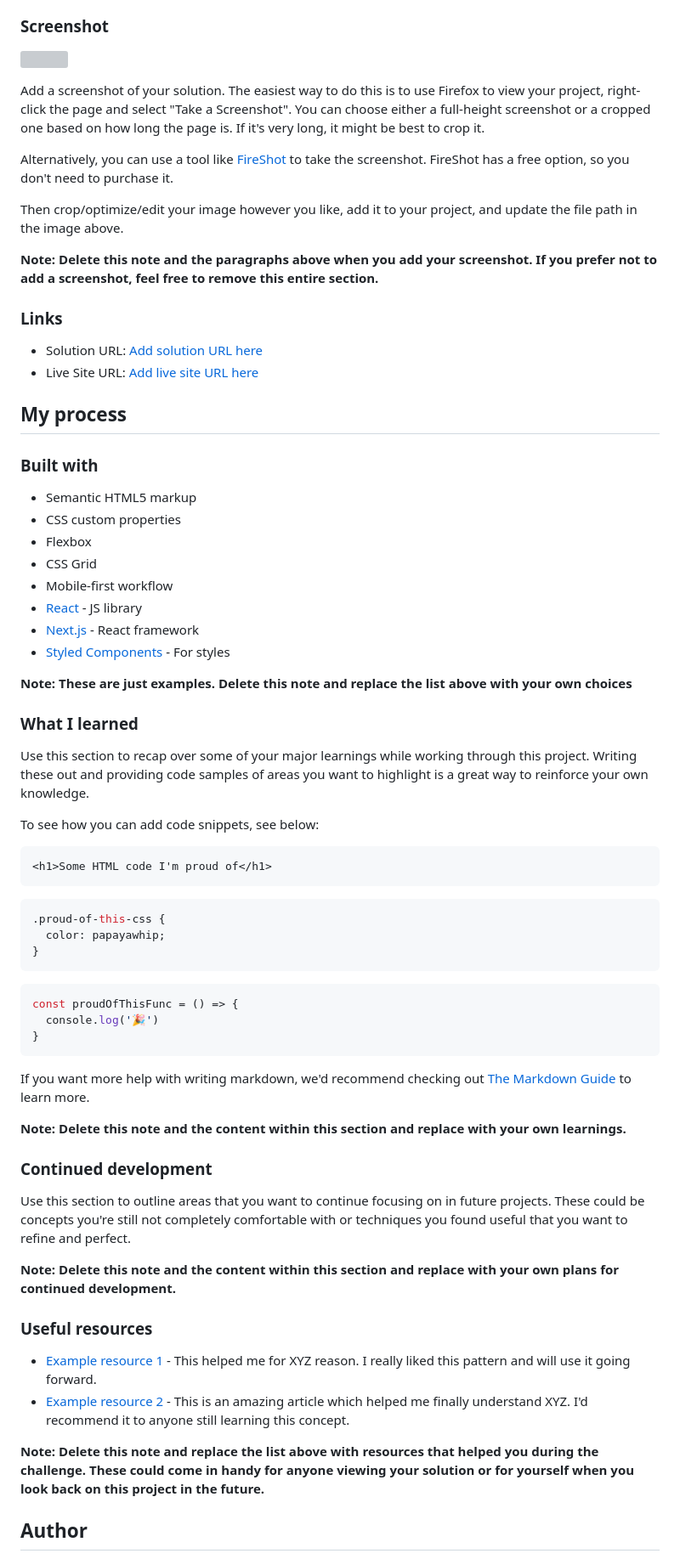
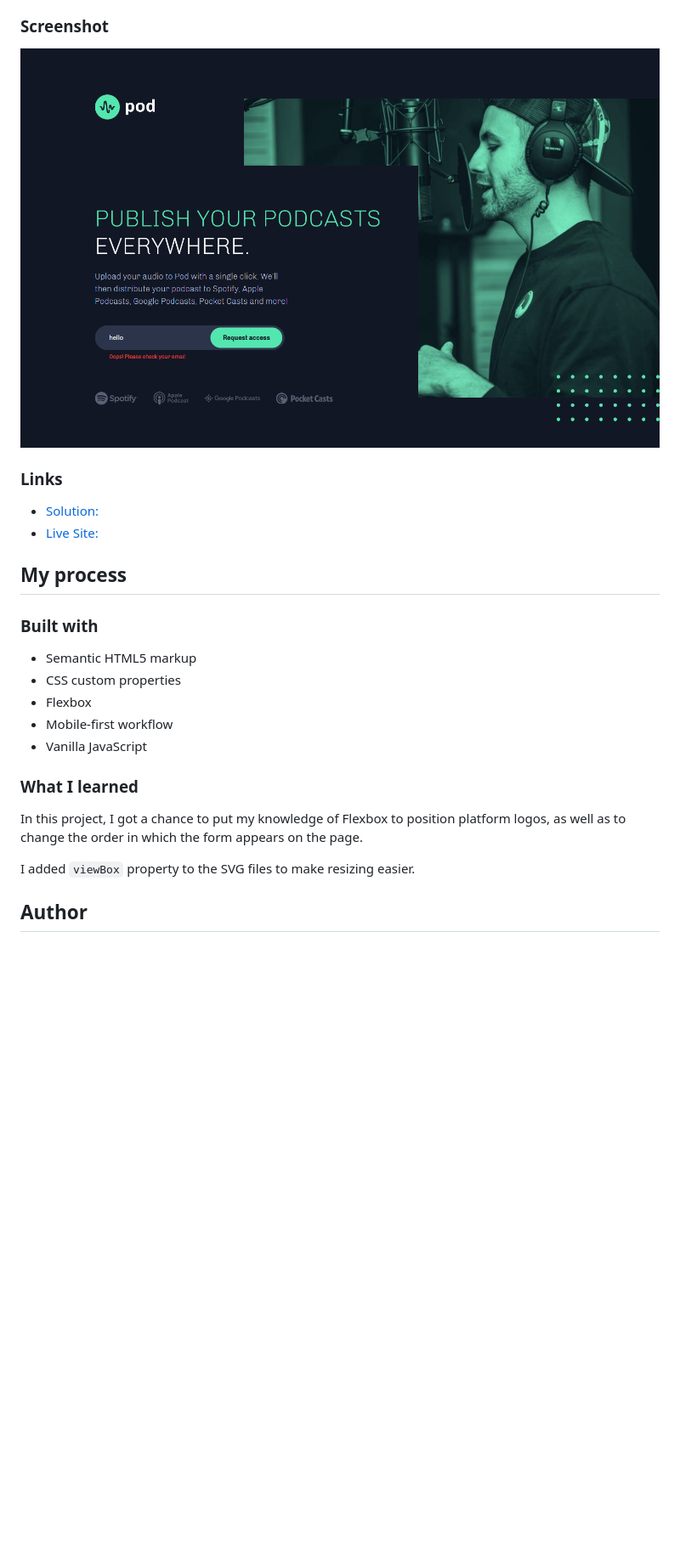
Before and after one commit to AgataLiberska/pod-request-access-landing-page, a Markdown page: README.md, the part around the change printed below. Shown: that part at 85% size. Drawn GitHub-style; pictures changed too: assets/pod-request-access-screenshot.png (added); blank space fills up the shorter version; grey boxes are pictures that could not be loaded.

````diff
--- a/README.md
+++ b/README.md
@@ -32,20 +29,12 @@ Users should be able to:
 
 ### Screenshot
 
-![](./screenshot.jpg)
-
-Add a screenshot of your solution. The easiest way to do this is to use Firefox to view your project, right-click the page and select "Take a Screenshot". You can choose either a full-height screenshot or a cropped one based on how long the page is. If it's very long, it might be best to crop it.
-
-Alternatively, you can use a tool like [FireShot](https://getfireshot.com/) to take the screenshot. FireShot has a free option, so you don't need to purchase it.
-
-Then crop/optimize/edit your image however you like, add it to your project, and update the file path in the image above.
-
-**Note: Delete this note and the paragraphs above when you add your screenshot. If you prefer not to add a screenshot, feel free to remove this entire section.**
+![Screenshot of my solution](./assets/pod-request-access-screenshot.png)
 
 ### Links
 
-- Solution URL: [Add solution URL here](https://your-solution-url.com)
-- Live Site URL: [Add live site URL here](https://your-live-site-url.com)
+- [Solution:](https://your-solution-url.com)
+- [Live Site:](https://pod-request-access-landing-page-seven.vercel.app/)
 
 ## My process
 
@@ -54,50 +43,14 @@ Then crop/optimize/edit your image however you like, add it to your project, and
 - Semantic HTML5 markup
 - CSS custom properties
 - Flexbox
-- CSS Grid
 - Mobile-first workflow
-- [React](https://reactjs.org/) - JS library
-- [Next.js](https://nextjs.org/) - React framework
-- [Styled Components](https://styled-components.com/) - For styles
-
-**Note: These are just examples. Delete this note and replace the list above with your own choices**
+- Vanilla JavaScript
 
 ### What I learned
 
-Use this section to recap over some of your major learnings while working through this project. Writing these out and providing code samples of areas you want to highlight is a great way to reinforce your own knowledge.
+In this project, I got a chance to put my knowledge of Flexbox to position platform logos, as well as to change the order in which the form appears on the page.
 
-To see how you can add code snippets, see below:
-
-```html
-<h1>Some HTML code I'm proud of</h1>
-```
-```css
-.proud-of-this-css {
-  color: papayawhip;
-}
-```
-```js
-const proudOfThisFunc = () => {
-  console.log('🎉')
-}
-```
-
-If you want more help with writing markdown, we'd recommend checking out [The Markdown Guide](https://www.markdownguide.org/) to learn more.
-
-**Note: Delete this note and the content within this section and replace with your own learnings.**
-
-### Continued development
-
-Use this section to outline areas that you want to continue focusing on in future projects. These could be concepts you're still not completely comfortable with or techniques you found useful that you want to refine and perfect.
-
-**Note: Delete this note and the content within this section and replace with your own plans for continued development.**
-
-### Useful resources
-
-- [Example resource 1](https://www.example.com) - This helped me for XYZ reason. I really liked this pattern and will use it going forward.
-- [Example resource 2](https://www.example.com) - This is an amazing article which helped me finally understand XYZ. I'd recommend it to anyone still learning this concept.
-
-**Note: Delete this note and replace the list above with resources that helped you during the challenge. These could come in handy for anyone viewing your solution or for yourself when you look back on this project in the future.**
+I added `viewBox` property to the SVG files to make resizing easier.
 
 ## Author
 
````
Also changed, not shown: other parts of README.md (+1 -14 lines).
